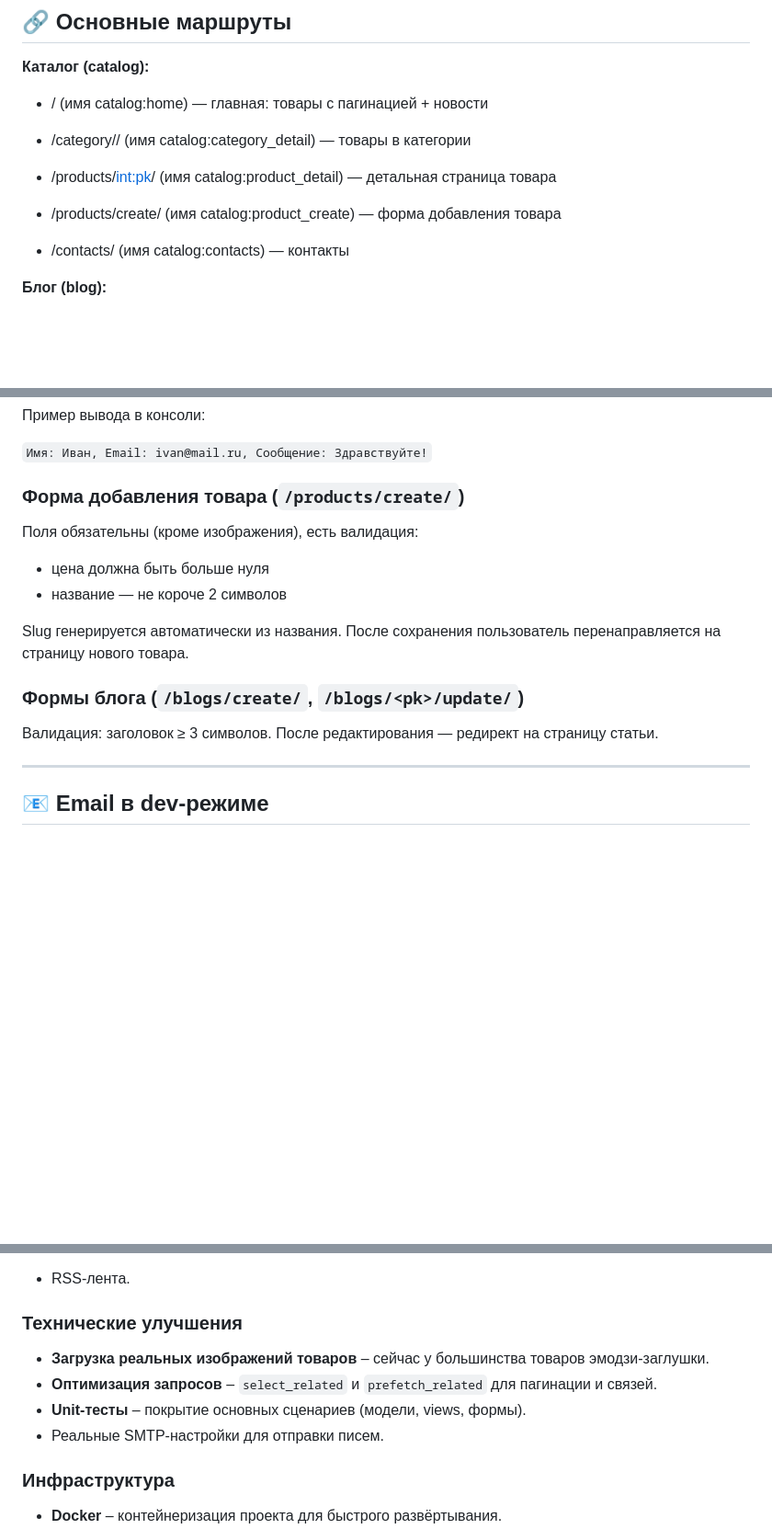
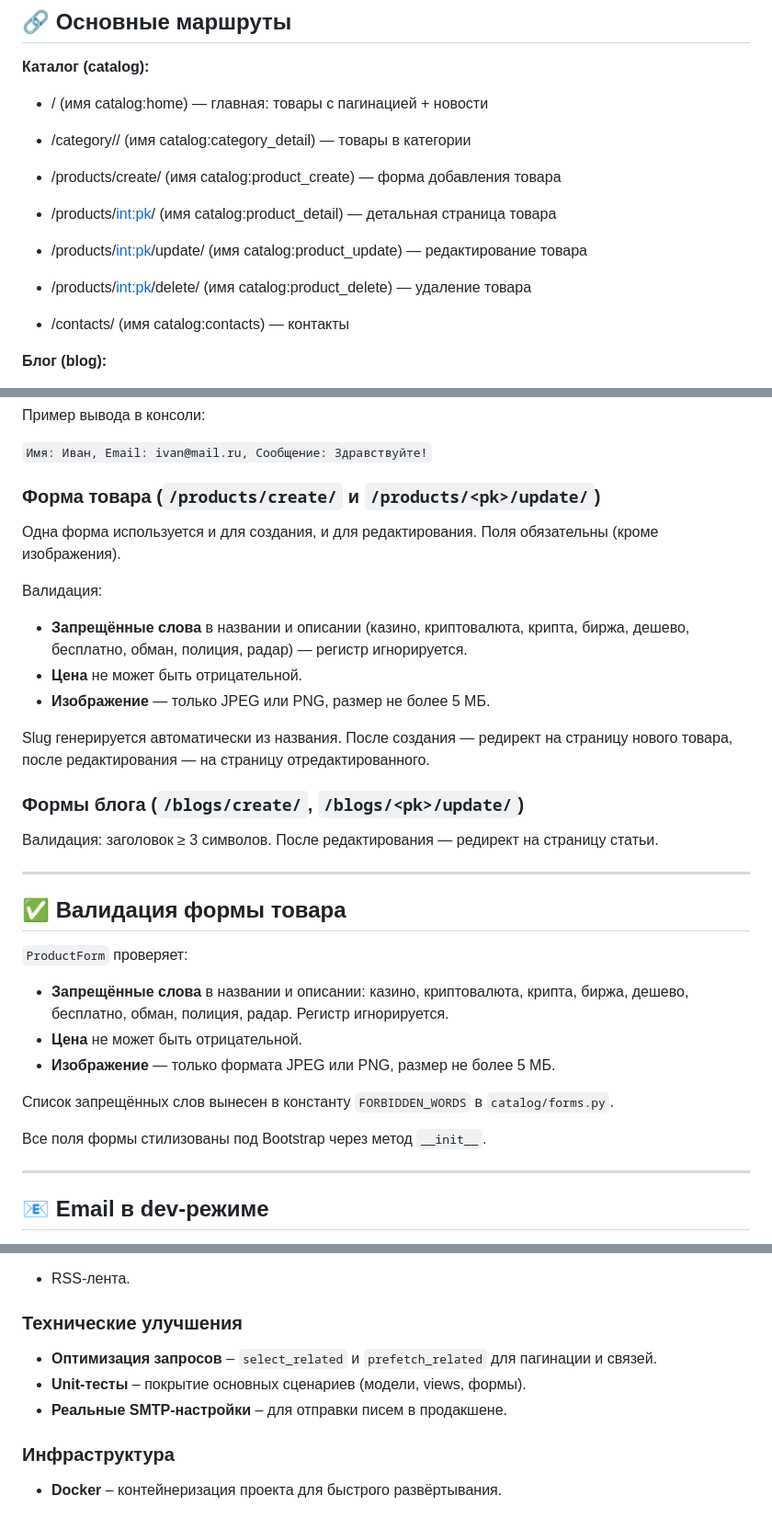
Before and after one commit to BUMbiro/agrohub, a Markdown page: README.md, 3 parts joined by grey strips. Shown at 92% size. GitHub-like rendering; blank space fills up the shorter version.

```diff
--- a/README.md
+++ b/README.md
@@ -208,9 +222,13 @@ image, in_stock, created_at, updated_at.` Товар в каталоге.
 
 - /category/<slug>/ (имя catalog:category_detail) — товары в категории
 
+- /products/create/ (имя catalog:product_create) — форма добавления товара
+
 - /products/<int:pk>/ (имя catalog:product_detail) — детальная страница товара
 
-- /products/create/ (имя catalog:product_create) — форма добавления товара
+- /products/<int:pk>/update/ (имя catalog:product_update) — редактирование товара
+
+- /products/<int:pk>/delete/ (имя catalog:product_delete) — удаление товара
 
 - /contacts/ (имя catalog:contacts) — контакты
 
@@ -241,15 +259,34 @@ image, in_stock, created_at, updated_at.` Товар в каталоге.
 
 `Имя: Иван, Email: ivan@mail.ru, Сообщение: Здравствуйте!`
 
-### Форма добавления товара (`/products/create/`)
-Поля обязательны (кроме изображения), есть валидация:
-- цена должна быть больше нуля
-- название — не короче 2 символов
+### Форма товара (`/products/create/` и `/products/<pk>/update/`)
+Одна форма используется и для создания, и для редактирования. Поля обязательны (кроме изображения).
 
-Slug генерируется автоматически из названия. После сохранения пользователь перенаправляется на страницу нового товара.
+Валидация:
+- **Запрещённые слова** в названии и описании (казино, криптовалюта, крипта, биржа, дешево, бесплатно, обман, полиция,
+радар) — регистр игнорируется.
+- **Цена** не может быть отрицательной.
+- **Изображение** — только JPEG или PNG, размер не более 5 МБ.
+
+Slug генерируется автоматически из названия. После создания — редирект на страницу нового товара,
+после редактирования — на страницу отредактированного.
 
 ### Формы блога (`/blogs/create/`, `/blogs/<pk>/update/`)
 Валидация: заголовок ≥ 3 символов. После редактирования — редирект на страницу статьи.
+
+---
+
+## ✅ Валидация формы товара
+
+`ProductForm` проверяет:
+
+- **Запрещённые слова** в названии и описании: казино, криптовалюта, крипта, биржа, дешево, бесплатно, обман, полиция, радар. Регистр игнорируется.
+- **Цена** не может быть отрицательной.
+- **Изображение** — только формата JPEG или PNG, размер не более 5 МБ.
+
+Список запрещённых слов вынесен в константу `FORBIDDEN_WORDS` в `catalog/forms.py`.
+
+Все поля формы стилизованы под Bootstrap через метод `__init__`.
 
 ---
 
@@ -307,10 +344,9 @@ python manage.py test
 - RSS-лента.
 
 ### Технические улучшения
-- **Загрузка реальных изображений товаров** – сейчас у большинства товаров эмодзи-заглушки.
 - **Оптимизация запросов** – `select_related` и `prefetch_related` для пагинации и связей.
 - **Unit-тесты** – покрытие основных сценариев (модели, views, формы).
-- Реальные SMTP-настройки для отправки писем.
+- **Реальные SMTP-настройки** – для отправки писем в продакшене.
 
 ### Инфраструктура
 - **Docker** – контейнеризация проекта для быстрого развёртывания.
```
Also changed, not shown: other parts of README.md (+39 -25 lines).
